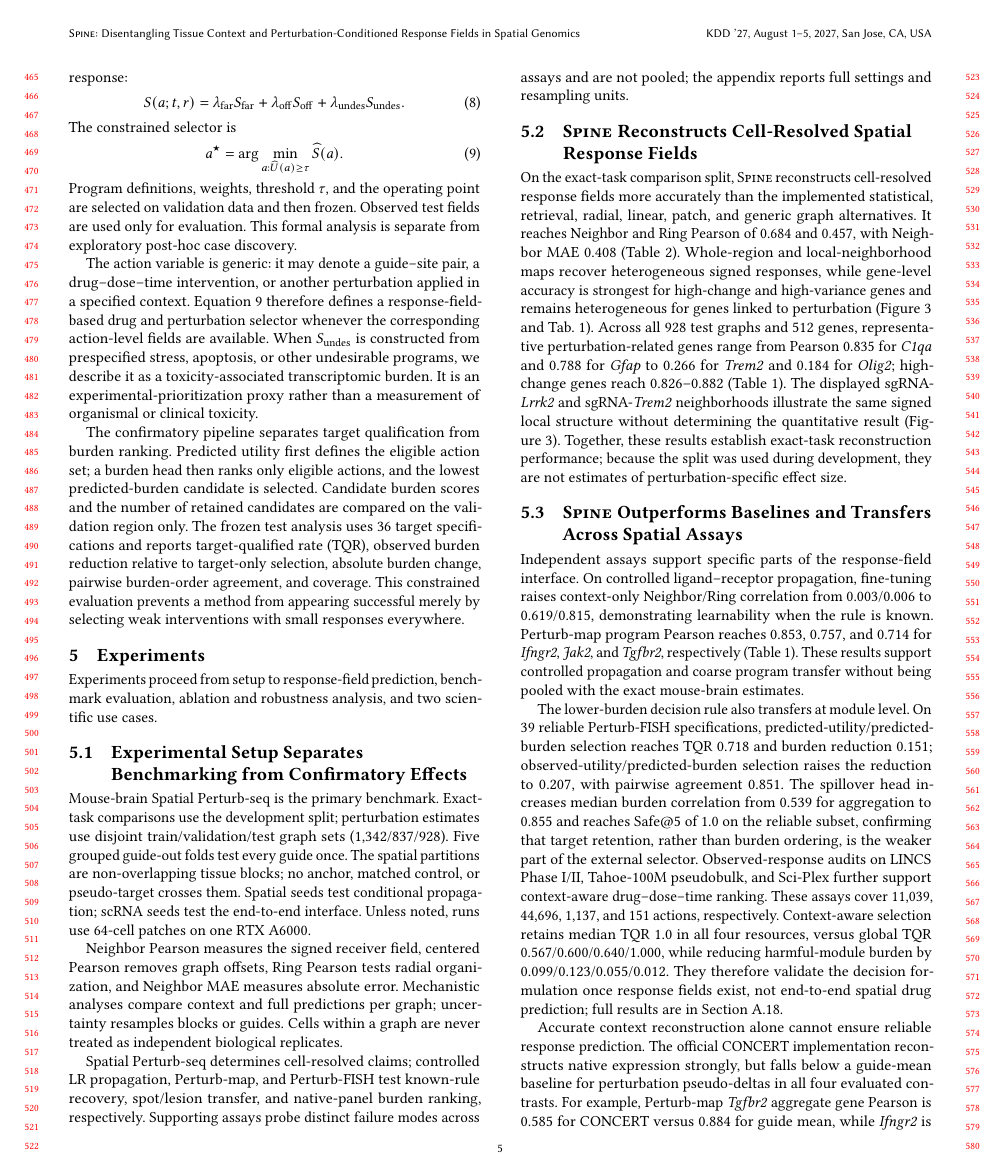
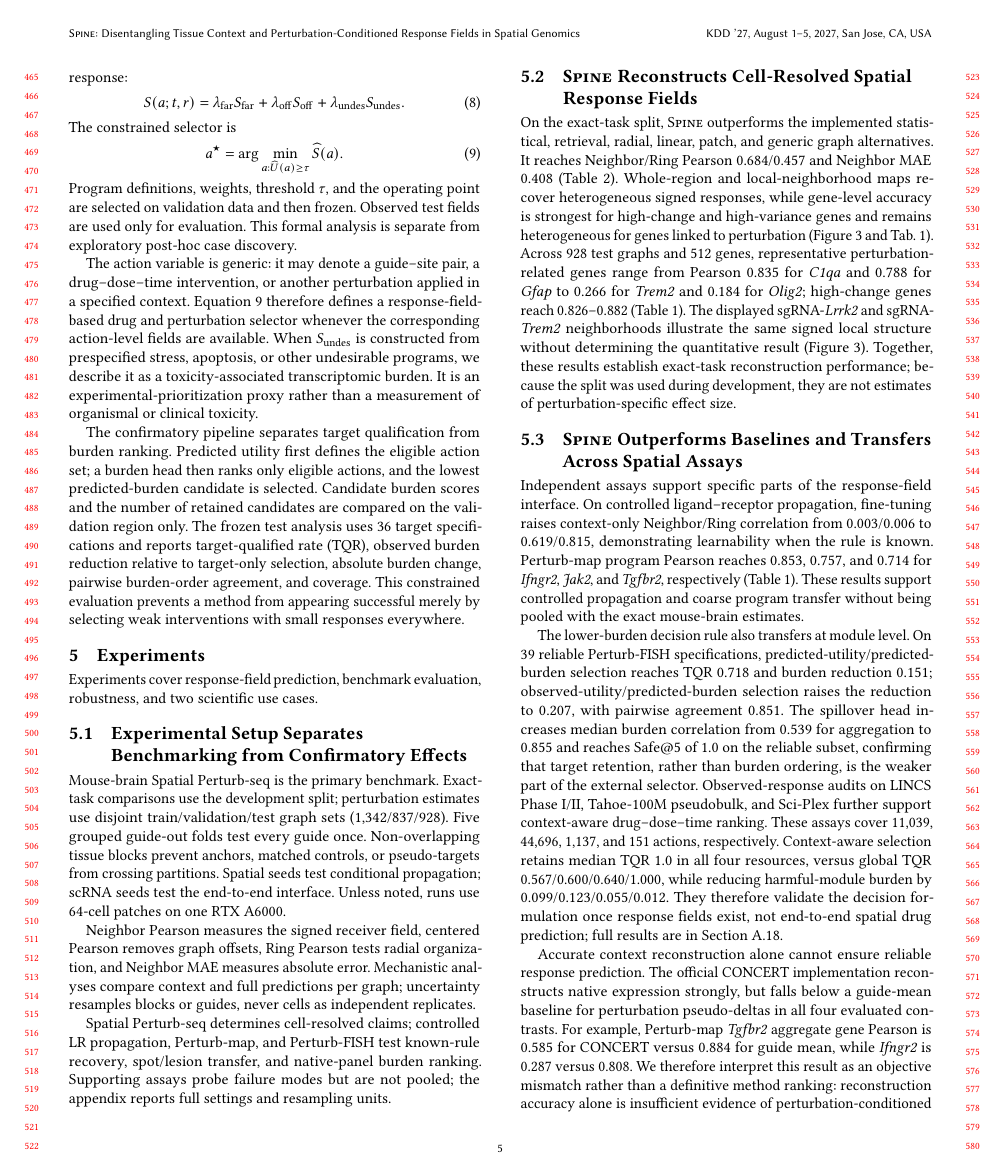
Before and after one commit to XenaLi96/SPINE4KDD, a LaTeX paper (main2.tex): page 5 of 31. Compiled offline with pdfLaTeX.

Commit message:
Condense early experiment narrative

```diff
--- a/main2.tex
+++ b/main2.tex
@@ -627,24 +627,24 @@ Panel (b) reports receiver- and ring-level correlations for controlled LR-propag
 
 \section{Experiments}
 \label{sec:experiments}
-Experiments proceed from setup to response-field prediction, benchmark
-evaluation, ablation and robustness analysis, and two scientific use cases.
+Experiments cover response-field prediction, benchmark evaluation, robustness,
+and two scientific use cases.
 
 \subsection{Experimental Setup Separates Benchmarking from Confirmatory Effects}
 \label{sec:benchmark_metrics}
 Mouse-brain Spatial Perturb-seq is the primary benchmark. Exact-task comparisons
 use the development split; perturbation estimates use disjoint
 train/validation/test graph sets (1,342/837/928). Five grouped guide-out folds
-test every guide once. The spatial partitions are non-overlapping tissue blocks;
-no anchor, matched control, or pseudo-target crosses them. Spatial seeds test
+test every guide once. Non-overlapping tissue blocks prevent anchors, matched
+controls, or pseudo-targets from crossing partitions. Spatial seeds test
 conditional propagation; scRNA seeds test the end-to-end interface. Unless
 noted, runs use 64-cell patches on one RTX A6000.
 
 Neighbor Pearson measures the signed receiver field, centered Pearson removes
 graph offsets, Ring Pearson tests radial organization, and Neighbor MAE measures
 absolute error. Mechanistic analyses compare context and full predictions per
-graph; uncertainty resamples blocks or guides. Cells within a graph are never
-treated as independent biological replicates.
+graph; uncertainty resamples blocks or guides, never cells as independent
+replicates.
 
 
 
@@ -736,11 +736,10 @@ No direct-effect input & 0.614 & 0.441 & $+0.036$ \\
 
 
 
-Spatial Perturb-seq determines cell-resolved claims; controlled
-LR propagation, Perturb-map, and Perturb-FISH test known-rule
-recovery, spot/lesion transfer, and native-panel burden ranking, respectively.
-Supporting assays probe distinct failure modes across assays and are not pooled;
-the appendix reports full settings and resampling units.
+Spatial Perturb-seq determines cell-resolved claims; controlled LR propagation,
+Perturb-map, and Perturb-FISH test known-rule recovery, spot/lesion transfer,
+and native-panel burden ranking. Supporting assays probe failure modes but are
+not pooled; the appendix reports full settings and resampling units.
 
 
 
@@ -751,16 +750,15 @@ the appendix reports full settings and resampling units.
 
 \subsection{\methodname{} Reconstructs Cell-Resolved Spatial Response Fields}
 \label{sec:validation_main_benchmark}
-On the exact-task comparison split, \methodname{} reconstructs cell-resolved
-response fields more accurately than the implemented statistical, retrieval,
-radial, linear, patch, and generic graph alternatives. It reaches
-Neighbor and Ring Pearson of 0.684 and 0.457, with Neighbor MAE 0.408
+On the exact-task split, \methodname{} outperforms the implemented statistical,
+retrieval, radial, linear, patch, and generic graph alternatives. It reaches
+Neighbor/Ring Pearson 0.684/0.457 and Neighbor MAE 0.408
 (\Cref{tab:main_baseline_comparison}).
 Whole-region and local-neighborhood maps recover heterogeneous signed responses,
 while gene-level accuracy is strongest for high-change and high-variance genes
 and remains heterogeneous for genes linked to perturbation
-(\Cref{fig:main_exp,tab:main_results}). Across all 928 test
-graphs and 512 genes, representative perturbation-related genes range from
+(\Cref{fig:main_exp,tab:main_results}). Across 928 test graphs and 512 genes,
+representative perturbation-related genes range from
 Pearson 0.835 for \textit{C1qa} and 0.788 for \textit{Gfap} to 0.266 for
 \textit{Trem2} and 0.184 for \textit{Olig2}; high-change genes reach
 0.826--0.882 (\Cref{tab:main_results}). The displayed sgRNA-\textit{Lrrk2}
```
